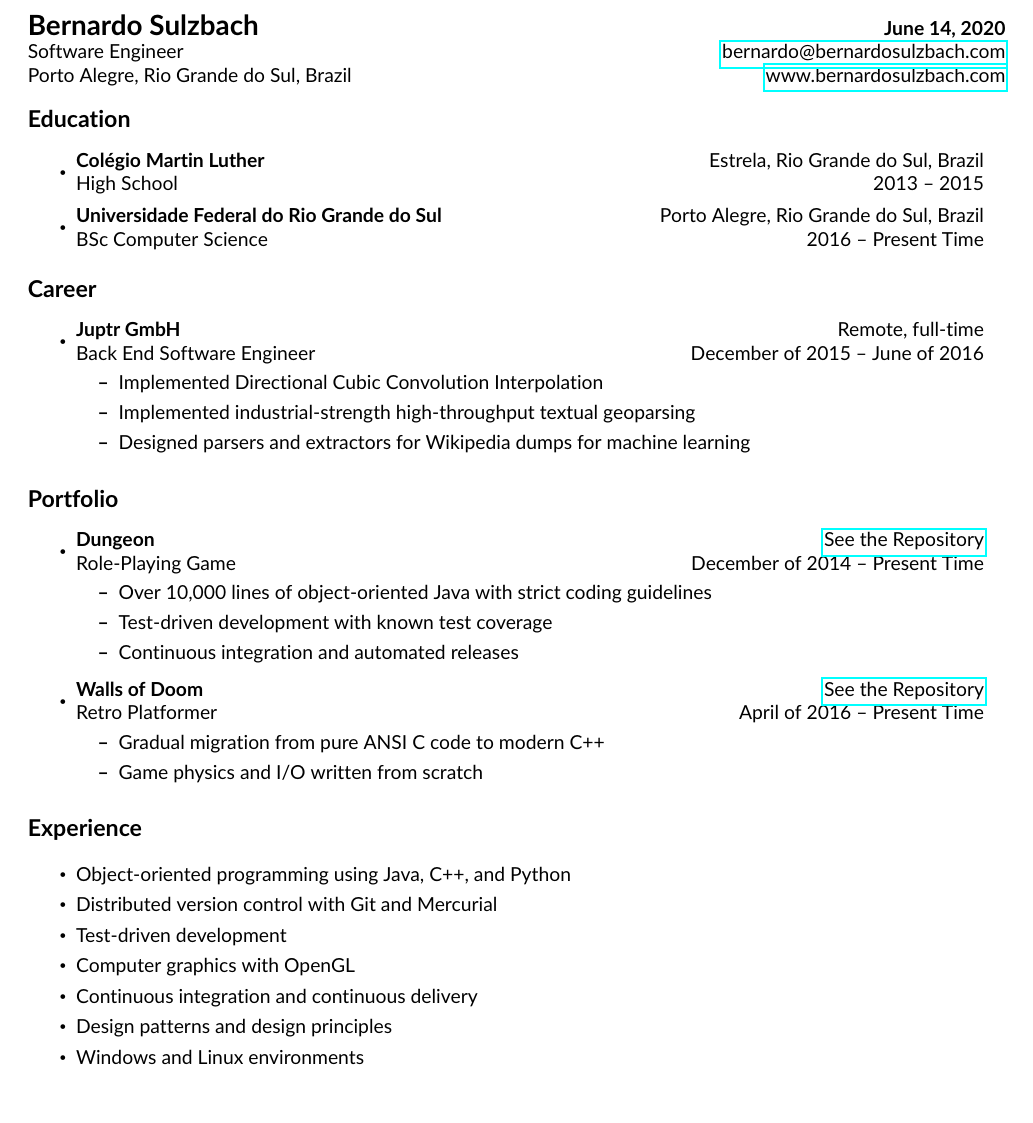
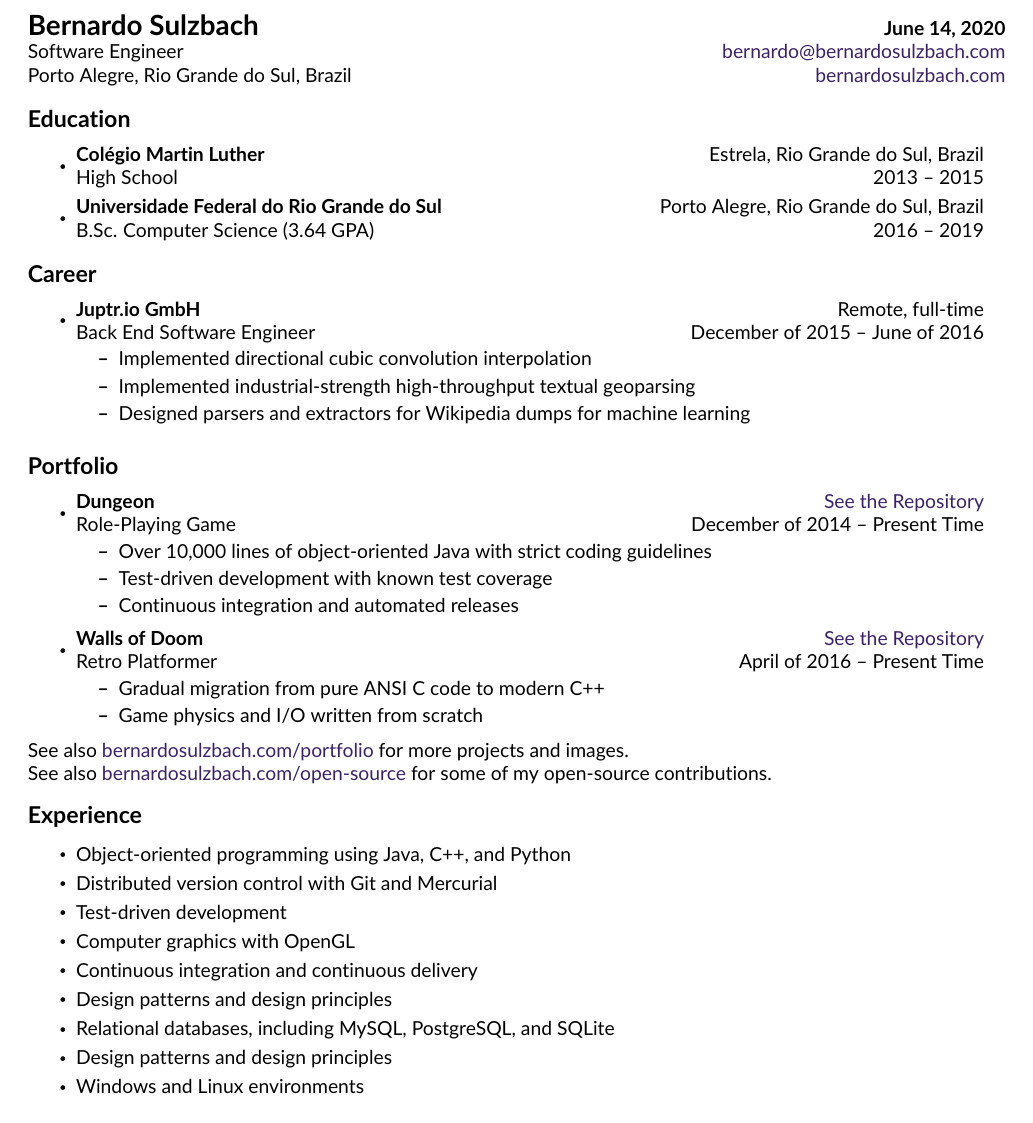
Before and after one commit to bernardosulzbach/cv, a LaTeX CV (CV.tex): part of the page, cut so that both start at the same text. Compiled offline with pdfLaTeX.

Commit message:
Updates education-related entries
Also adds coloring to hyperlinks.

```diff
--- a/CV.tex
+++ b/CV.tex
@@ -59,20 +66,20 @@
     Software Engineer
   & \email{bernardo@bernardosulzbach.com} \\
     Porto Alegre, Rio Grande do Sul, Brazil
-  & \href{http://www.bernardosulzbach.com}{www.bernardosulzbach.com} \\
+  & \href{https://www.bernardosulzbach.com}{bernardosulzbach.com} \\
 \end{tabular*}
 
 \resheading{Education}
 \begin{itemize}
-    \resitem \ressubheading{Col\'egio Martin Luther}{Estrela, Rio Grande do Sul, Brazil}{High School}{2013 -- 2015}
-    \resitem \ressubheading{Universidade Federal do Rio Grande do Sul}{Porto Alegre, Rio Grande do Sul, Brazil}{BSc Computer Science}{2016 -- Present Time}
+    \resitem \ressubheading{Colégio Martin Luther}{Estrela, Rio Grande do Sul, Brazil}{High School}{2013 -- 2015}
+    \resitem \ressubheading{Universidade Federal do Rio Grande do Sul}{Porto Alegre, Rio Grande do Sul, Brazil}{B.Sc. Computer Science (3.64 GPA)}{2016 -- 2019}
 \end{itemize}
 
 \resheading{Career}
 \begin{itemize}
-    \resitem \ressubheading{Juptr GmbH}{Remote, full-time}{Back End Software Engineer}{December of 2015 -- June of 2016}
+    \resitem \ressubheading{Juptr.io GmbH}{Remote, full-time}{Back End Software Engineer}{December of 2015 -- June of 2016}
         \begin{itemize}
-                \resitem{Implemented Directional Cubic Convolution Interpolation}
+                \resitem{Implemented directional cubic convolution interpolation}
                 \resitem{Implemented industrial-strength high-throughput textual geoparsing}
                 \resitem{Designed parsers and extractors for Wikipedia dumps for machine learning}
         \end{itemize}
@@ -95,6 +103,10 @@
         \end{itemize}
 \end{itemize}
 
+See also \href{https://www.bernardosulzbach.com/portfolio/}{bernardosulzbach.com/portfolio} for more projects and images.
+
+See also \href{https://www.bernardosulzbach.com/open-source/}{bernardosulzbach.com/open-source} for some of my open-source contributions.
+
 \resheading{Experience}
 \begin{itemize}
     \setlength\itemsep{0em}
@@ -103,6 +115,8 @@
     \resitem Test-driven development
     \resitem Computer graphics with OpenGL
     \resitem Continuous integration and continuous delivery
+    \resitem Design patterns and design principles
+    \resitem Relational databases, including MySQL, PostgreSQL, and SQLite
     \resitem Design patterns and design principles
     \resitem Windows and Linux environments
 \end{itemize}
```
Also changed, not shown: CV.tex (20 more changed lines).
